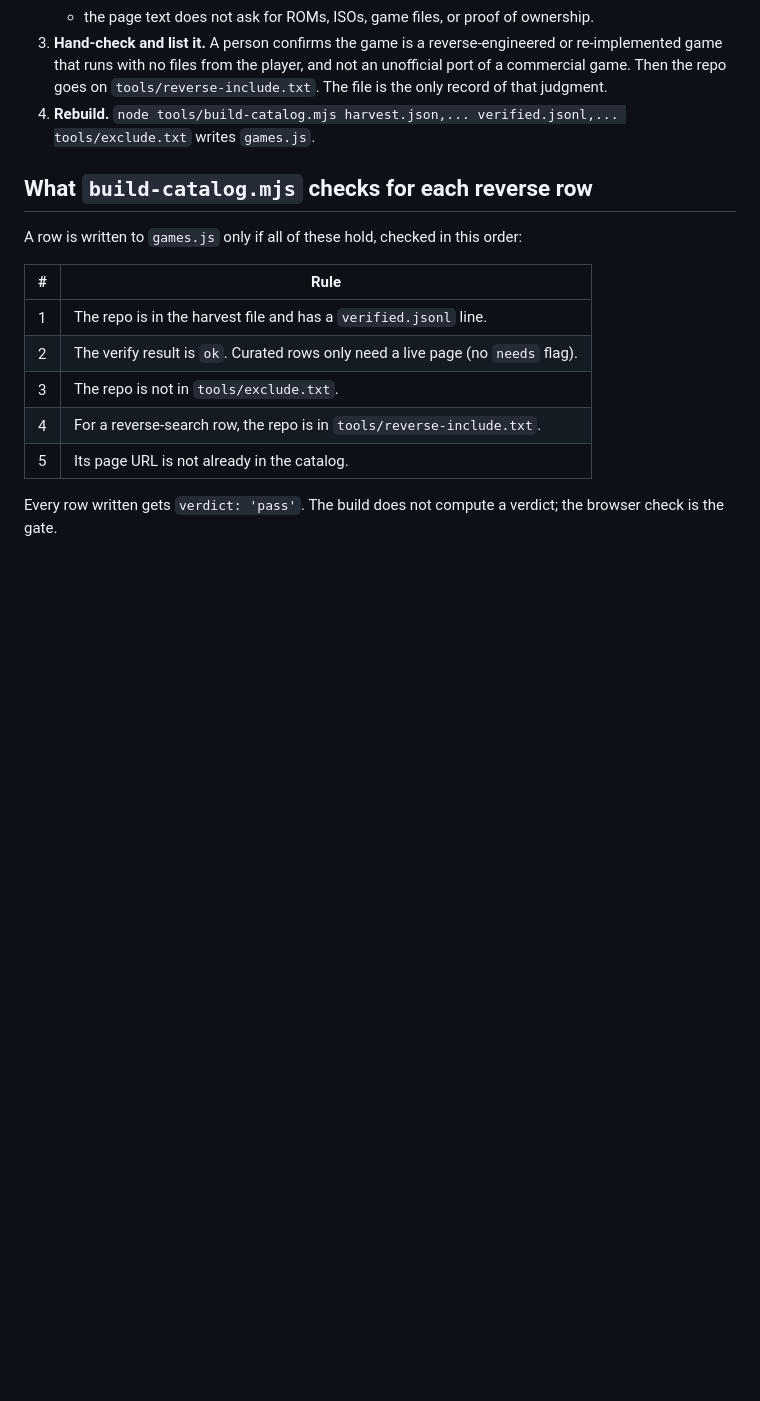
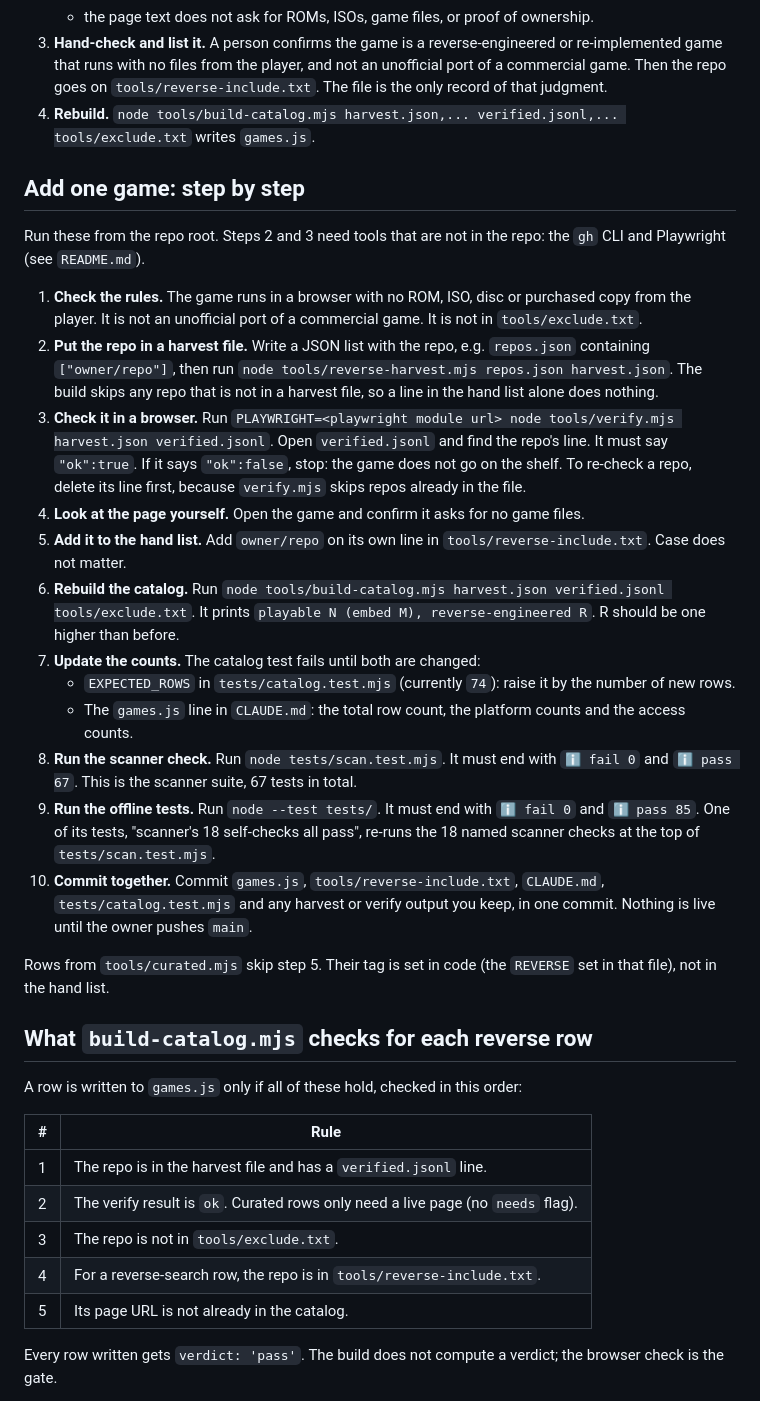
Before and after one commit to Mbottega16/Zylith, a Markdown page: docs/reverse-shelf.md, the part around the change. GitHub-like rendering; blank space fills up the shorter version.

Commit message:
crew(arcade): add a step-by-step guide for growing the reverse shelf
Co-Authored-By: Claude Haiku 5.5 <noreply@anthropic.com>

```diff
--- a/docs/reverse-shelf.md
+++ b/docs/reverse-shelf.md
@@ -23,6 +23,25 @@ yancharkin/spelunkyclassichd
    - the page text does not ask for ROMs, ISOs, game files, or proof of ownership.
 3. **Hand-check and list it.** A person confirms the game is a reverse-engineered or re-implemented game that runs with no files from the player, and not an unofficial port of a commercial game. Then the repo goes on `tools/reverse-include.txt`. The file is the only record of that judgment.
 4. **Rebuild.** `node tools/build-catalog.mjs harvest.json,... verified.jsonl,... tools/exclude.txt` writes `games.js`.
+
+## Add one game: step by step
+
+Run these from the repo root. Steps 2 and 3 need tools that are not in the repo: the `gh` CLI and Playwright (see `README.md`).
+
+1. **Check the rules.** The game runs in a browser with no ROM, ISO, disc or purchased copy from the player. It is not an unofficial port of a commercial game. It is not in `tools/exclude.txt`.
+2. **Put the repo in a harvest file.** Write a JSON list with the repo, e.g. `repos.json` containing `["owner/repo"]`, then run `node tools/reverse-harvest.mjs repos.json harvest.json`. The build skips any repo that is not in a harvest file, so a line in the hand list alone does nothing.
+3. **Check it in a browser.** Run `PLAYWRIGHT=<playwright module url> node tools/verify.mjs harvest.json verified.jsonl`. Open `verified.jsonl` and find the repo's line. It must say `"ok":true`. If it says `"ok":false`, stop: the game does not go on the shelf. To re-check a repo, delete its line first, because `verify.mjs` skips repos already in the file.
+4. **Look at the page yourself.** Open the game and confirm it asks for no game files.
+5. **Add it to the hand list.** Add `owner/repo` on its own line in `tools/reverse-include.txt`. Case does not matter.
+6. **Rebuild the catalog.** Run `node tools/build-catalog.mjs harvest.json verified.jsonl tools/exclude.txt`. It prints `playable N (embed M), reverse-engineered R`. R should be one higher than before.
+7. **Update the counts.** The catalog test fails until both are changed:
+   - `EXPECTED_ROWS` in `tests/catalog.test.mjs` (currently `74`): raise it by the number of new rows.
+   - The `games.js` line in `CLAUDE.md`: the total row count, the platform counts and the access counts.
+8. **Run the scanner check.** Run `node tests/scan.test.mjs`. It must end with `ℹ fail 0` and `ℹ pass 67`. This is the scanner suite, 67 tests in total.
+9. **Run the offline tests.** Run `node --test tests/`. It must end with `ℹ fail 0` and `ℹ pass 85`. One of its tests, "scanner's 18 self-checks all pass", re-runs the 18 named scanner checks at the top of `tests/scan.test.mjs`.
+10. **Commit together.** Commit `games.js`, `tools/reverse-include.txt`, `CLAUDE.md`, `tests/catalog.test.mjs` and any harvest or verify output you keep, in one commit. Nothing is live until the owner pushes `main`.
+
+Rows from `tools/curated.mjs` skip step 5. Their tag is set in code (the `REVERSE` set in that file), not in the hand list.
 
 ## What `build-catalog.mjs` checks for each reverse row
 
```
